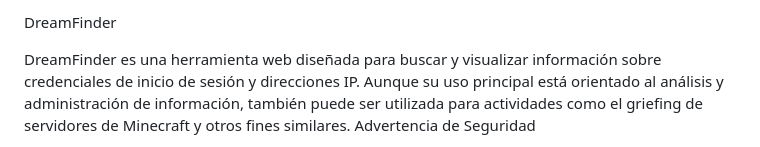
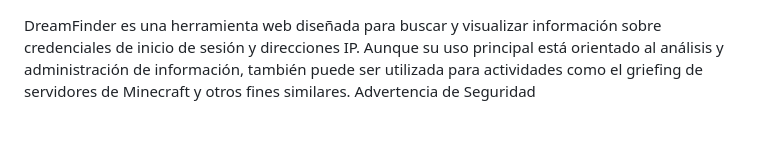
Before and after one commit to GhostIsLegit/DreamFinder-Web-Source, a Markdown page: README.md, the part around the change. Rendered like a GitHub page.

```diff
--- a/README.md
+++ b/README.md
@@ -1,5 +1,3 @@
-DreamFinder
-
 DreamFinder es una herramienta web diseñada para buscar y visualizar información sobre credenciales de inicio de sesión y direcciones IP. Aunque su uso principal está orientado al análisis y administración de información, también puede ser utilizada para actividades como el griefing de servidores de Minecraft y otros fines similares.
 Advertencia de Seguridad
 
```
